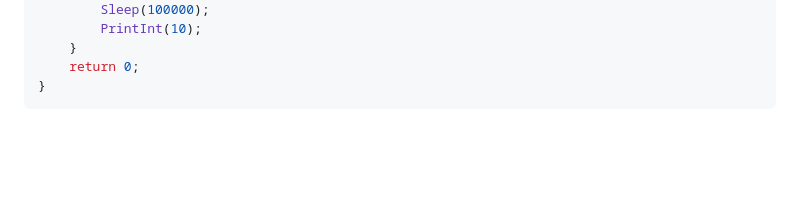
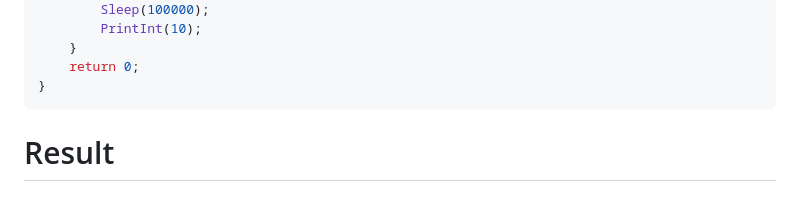
Before and after one commit to lillianone02/Operating-System, a Markdown page: OS Project2/README.md, the part around the change. Drawn GitHub-style; blank space fills up the shorter version.

````diff
--- a/OS Project2/README.md
+++ b/OS Project2/README.md
@@ -162,3 +162,5 @@ main() {
     return 0;
 }
 ```
+
+# Result
````
